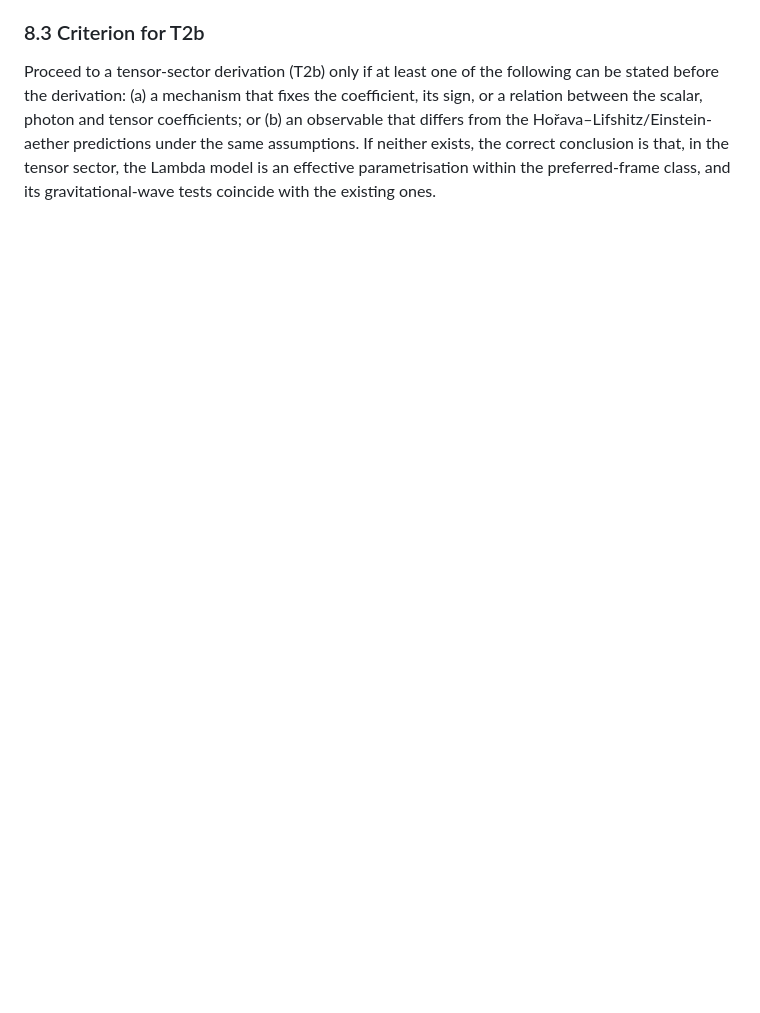
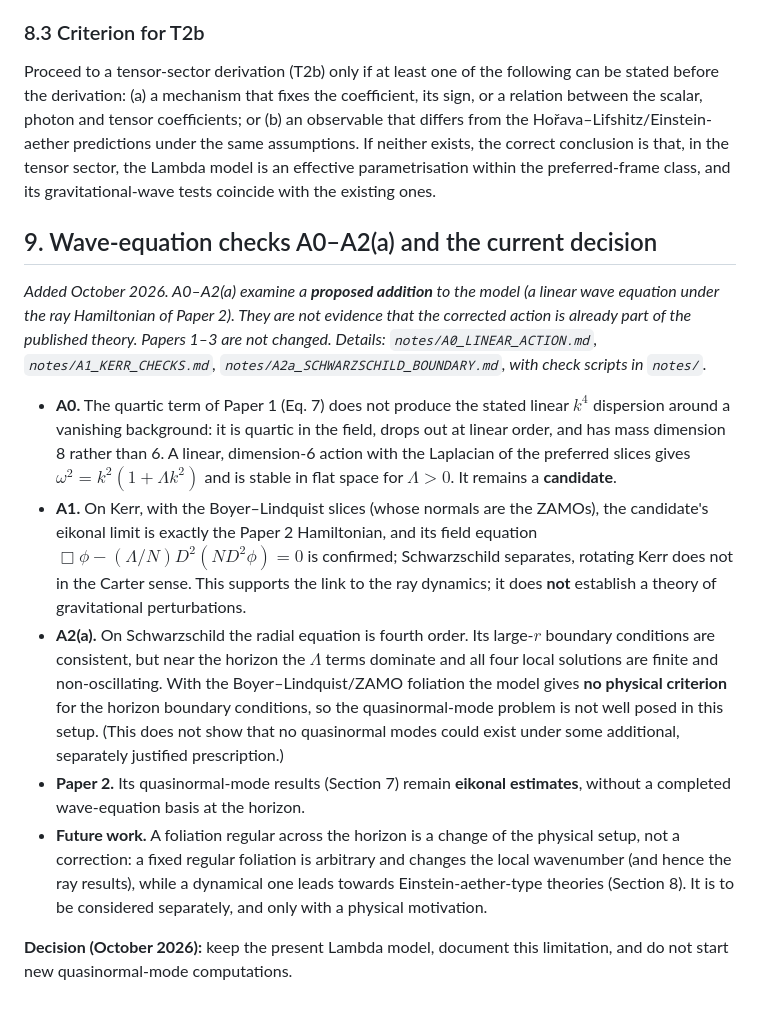
Before and after one commit to Kretski/Lambda-model, a Markdown page: THEORY_STATUS_GW.md, the part around the change. Drawn GitHub-style; blank space fills up the shorter version.

Commit message:
THEORY_STATUS_GW: Section 9 summarises A0-A2(a) as checks of a proposed addition; Paper 2 QNM results remain eikonal estimates without a wave-equation basis at the horizon; decision: keep the present model, document the limitation, no new QNM computations.

```diff
--- a/THEORY_STATUS_GW.md
+++ b/THEORY_STATUS_GW.md
@@ -182,3 +182,37 @@ Hořava–Lifshitz/Einstein-aether predictions under the same assumptions. If ne
 correct conclusion is that, in the tensor sector, the Lambda model is an effective
 parametrisation within the preferred-frame class, and its gravitational-wave tests coincide with
 the existing ones.
+
+
+## 9. Wave-equation checks A0–A2(a) and the current decision
+
+*Added October 2026. A0–A2(a) examine a **proposed addition** to the model (a linear wave equation
+under the ray Hamiltonian of Paper 2). They are not evidence that the corrected action is already
+part of the published theory. Papers 1–3 are not changed. Details: `notes/A0_LINEAR_ACTION.md`,
+`notes/A1_KERR_CHECKS.md`, `notes/A2a_SCHWARZSCHILD_BOUNDARY.md`, with check scripts in `notes/`.*
+
+- **A0.** The quartic term of Paper 1 (Eq. 7) does not produce the stated linear $k^4$ dispersion
+  around a vanishing background: it is quartic in the field, drops out at linear order, and has
+  mass dimension 8 rather than 6. A linear, dimension-6 action with the Laplacian of the preferred
+  slices gives $\omega^2 = k^2(1+\Lambda k^2)$ and is stable in flat space for $\Lambda > 0$. It remains a
+  **candidate**.
+- **A1.** On Kerr, with the Boyer–Lindquist slices (whose normals are the ZAMOs), the candidate's
+  eikonal limit is exactly the Paper 2 Hamiltonian, and its field equation
+  $\Box\phi - (\Lambda/N)D^2(ND^2\phi) = 0$ is confirmed; Schwarzschild separates, rotating Kerr does not in
+  the Carter sense. This supports the link to the ray dynamics; it does **not** establish a theory of
+  gravitational perturbations.
+- **A2(a).** On Schwarzschild the radial equation is fourth order. Its large-$r$ boundary conditions
+  are consistent, but near the horizon the $\Lambda$ terms dominate and all four local solutions are
+  finite and non-oscillating. With the Boyer–Lindquist/ZAMO foliation the model gives **no physical
+  criterion** for the horizon boundary conditions, so the quasinormal-mode problem is not well posed
+  in this setup. (This does not show that no quasinormal modes could exist under some additional,
+  separately justified prescription.)
+- **Paper 2.** Its quasinormal-mode results (Section 7) remain **eikonal estimates**, without a
+  completed wave-equation basis at the horizon.
+- **Future work.** A foliation regular across the horizon is a change of the physical setup, not a
+  correction: a fixed regular foliation is arbitrary and changes the local wavenumber (and hence the
+  ray results), while a dynamical one leads towards Einstein-aether-type theories (Section 8). It is
+  to be considered separately, and only with a physical motivation.
+
+**Decision (October 2026):** keep the present Lambda model, document this limitation, and do not
+start new quasinormal-mode computations.
```
